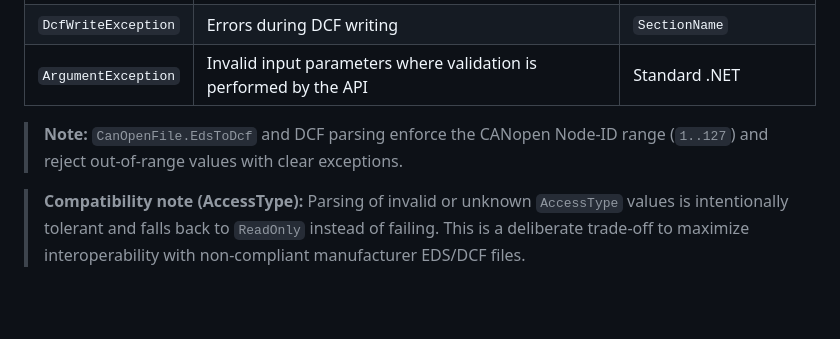
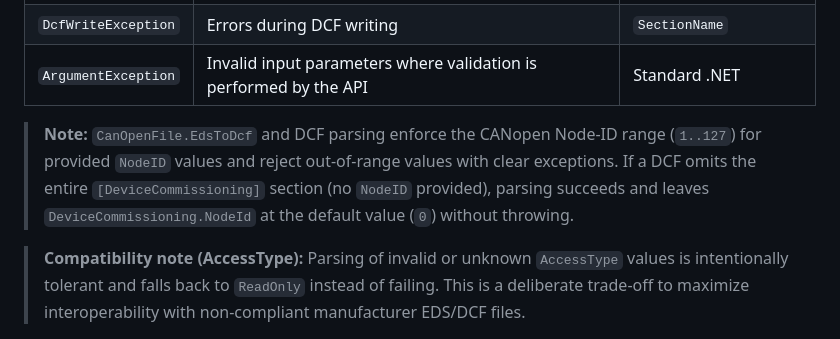
Before and after one commit to dborgards/eds-dcf-net, a Markdown page: docs/architecture/08-crosscutting-concepts.md, the part around the change. Drawn GitHub-style; blank space fills up the shorter version.

Commit message:
docs: clarify NodeID validation behavior when section is absent

```diff
--- a/docs/architecture/08-crosscutting-concepts.md
+++ b/docs/architecture/08-crosscutting-concepts.md
@@ -12,7 +12,7 @@ The library uses **exceptions** as its primary error mechanism:
 | `DcfWriteException`     | Errors during DCF writing                                   | `SectionName`                |
 | `ArgumentException`     | Invalid input parameters where validation is performed by the API | Standard .NET          |
 
-> **Note:** `CanOpenFile.EdsToDcf` and DCF parsing enforce the CANopen Node-ID range (`1..127`) and reject out-of-range values with clear exceptions.
+> **Note:** `CanOpenFile.EdsToDcf` and DCF parsing enforce the CANopen Node-ID range (`1..127`) for provided `NodeID` values and reject out-of-range values with clear exceptions. If a DCF omits the entire `[DeviceCommissioning]` section (no `NodeID` provided), parsing succeeds and leaves `DeviceCommissioning.NodeId` at the default value (`0`) without throwing.
 
 > **Compatibility note (AccessType):** Parsing of invalid or unknown `AccessType` values is intentionally tolerant and falls back to `ReadOnly` instead of failing. This is a deliberate trade-off to maximize interoperability with non-compliant manufacturer EDS/DCF files.
 
```
